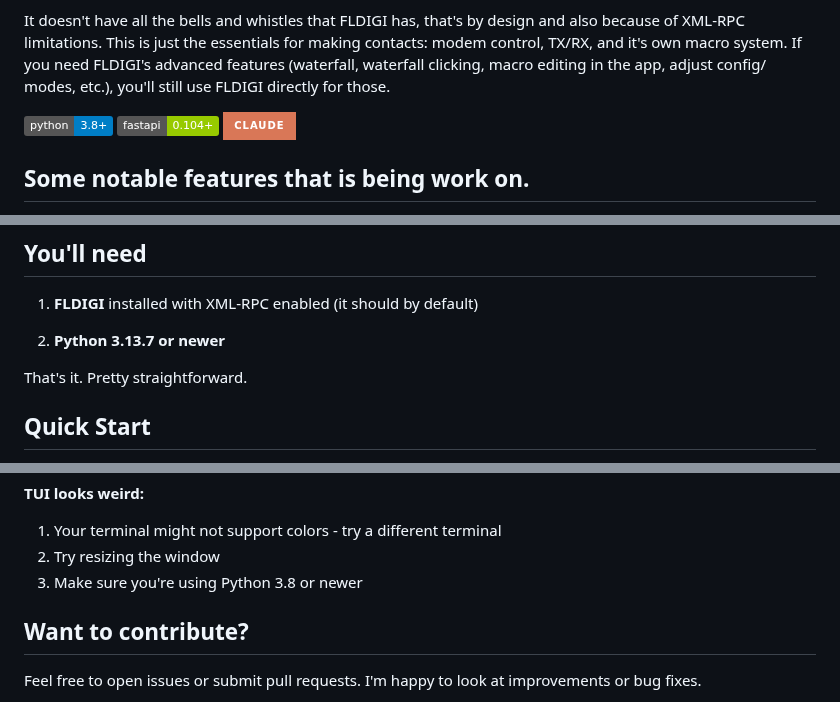
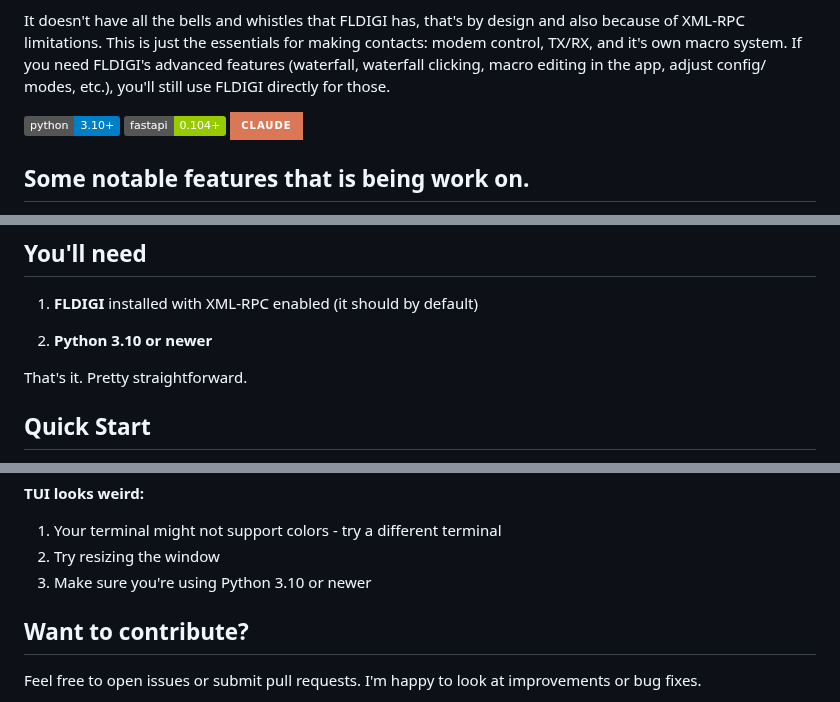
Before and after one commit to Caleb-J773/DigiShell, a Markdown page: README.md, 3 parts joined by grey strips. Drawn GitHub-style; badges without logos.

Commit message:
Update Python version compatibility to 3.10+
Corrected the Python version requirements in the README:
- Changed from Python 3.13.7 to Python 3.10+
- Updated badge from 3.8+ to 3.10+
- Updated troubleshooting section

The project requires Python 3.10+ due to:
- Modern type hint syntax (tuple[bool, str] without typing import)
- Dependencies requiring Python 3.8+
- Best compatibility with all features

```diff
--- a/README.md
+++ b/README.md
@@ -7,7 +7,7 @@ A fun and simple interface wrapper for FLDIGI. Works in your browser or terminal
 
 It doesn't have all the bells and whistles that FLDIGI has, that's by design and also because of XML-RPC limitations. This is just the essentials for making contacts: modem control, TX/RX, and it's own macro system. If you need FLDIGI's advanced features (waterfall,  waterfall clicking, macro editing in the app, adjust config/ modes, etc.), you'll still use FLDIGI directly for those.
 
-![Python](https://img.shields.io/badge/python-3.8+-blue.svg) ![FastAPI](https://img.shields.io/badge/fastapi-0.104+-green.svg) ![Claude](https://img.shields.io/badge/Claude-D97757?style=for-the-badge&logo=claude&logoColor=white)
+![Python](https://img.shields.io/badge/python-3.10+-blue.svg) ![FastAPI](https://img.shields.io/badge/fastapi-0.104+-green.svg) ![Claude](https://img.shields.io/badge/Claude-D97757?style=for-the-badge&logo=claude&logoColor=white)
 
 ## Some notable features that is being work on.
 
@@ -62,7 +62,7 @@ It took multiple iterations, planning it out step by step, a lot of testing, deb
 
 1. **FLDIGI** installed with XML-RPC enabled (it should by default)
 
-2. **Python 3.13.7 or newer**
+2. **Python 3.10 or newer**
 
 That's it. Pretty straightforward.
 
@@ -203,7 +203,7 @@ digishell/
 **TUI looks weird:**
 1. Your terminal might not support colors - try a different terminal
 2. Try resizing the window
-3. Make sure you're using Python 3.8 or newer
+3. Make sure you're using Python 3.10 or newer
 
 ## Want to contribute?
 
```
